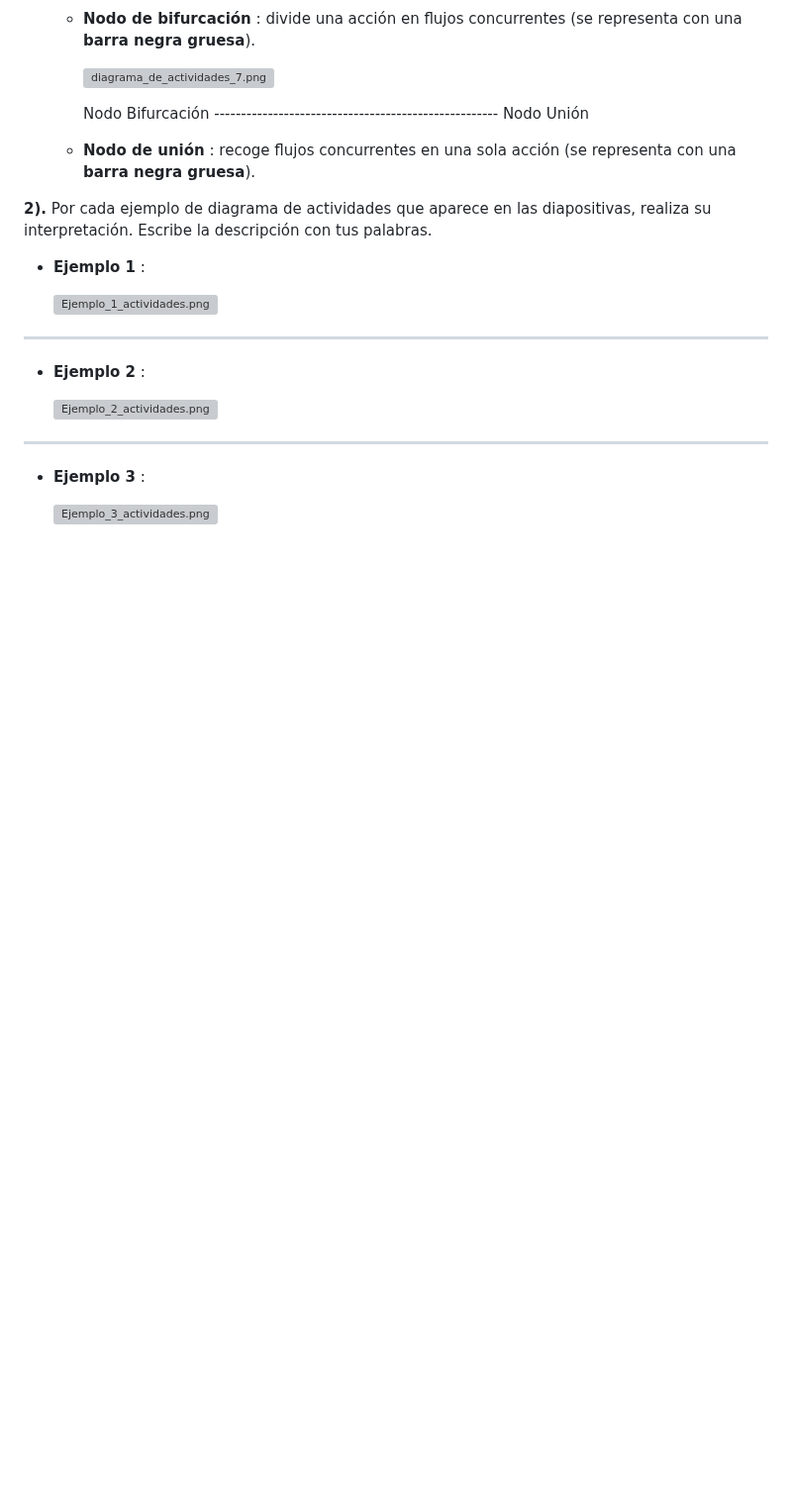
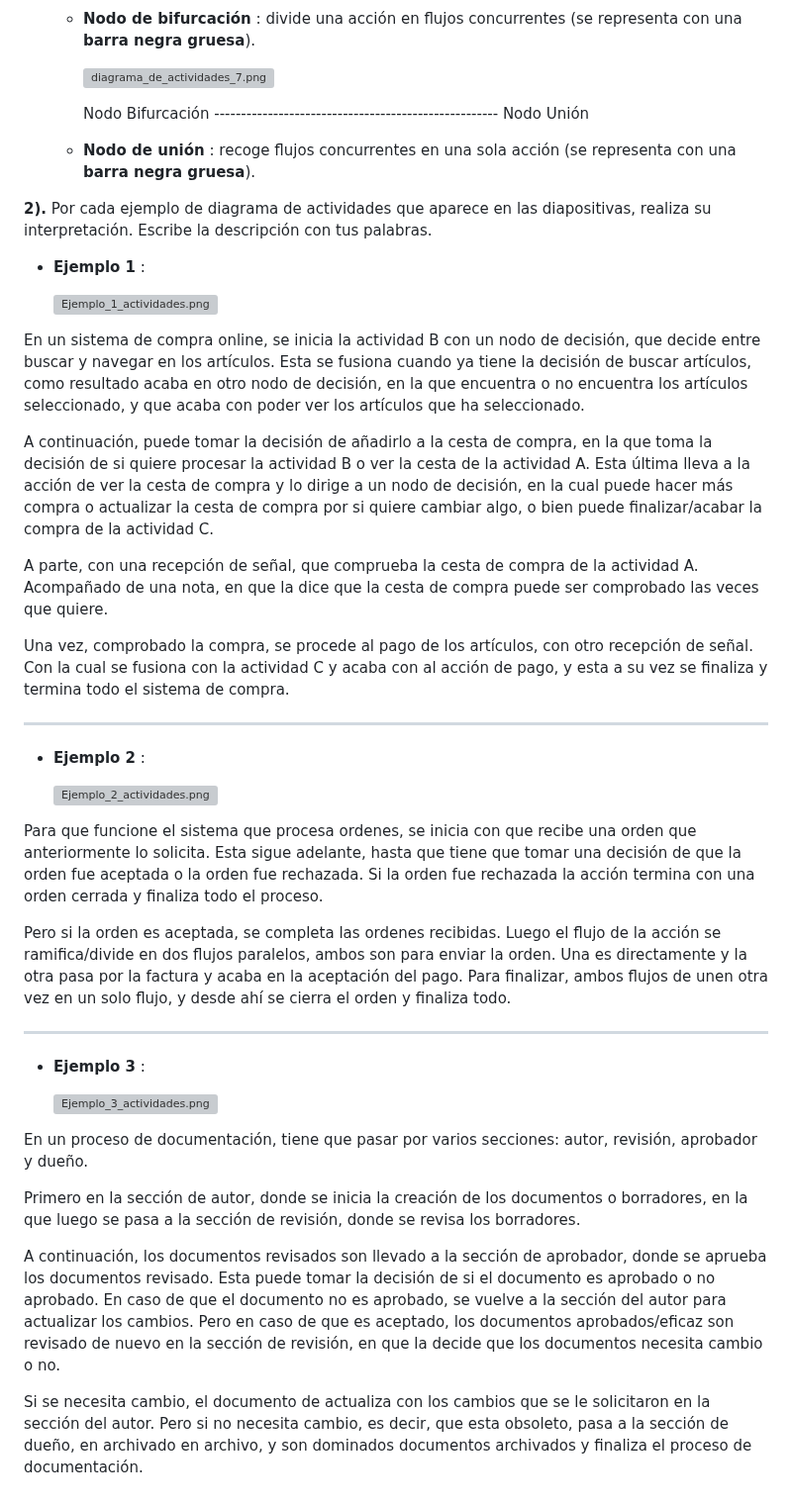
Before and after one commit to Yammy468/entornos, a Markdown page: Ejercicios_Unidad_6.md, the part around the change. Shown at 99% size. Drawn GitHub-style; blank space fills up the shorter version; grey boxes are pictures that could not be loaded.

Commit message:
terminacion de los ejemplos de los diagramas

```diff
--- a/Ejercicios_Unidad_6.md
+++ b/Ejercicios_Unidad_6.md
@@ -264,7 +264,13 @@ Los elementos de **Diagramas de actividades** :
 
 
 
+En un sistema de compra online, se inicia la actividad B con un nodo de decisión, que decide entre buscar y navegar en los artículos. Esta se fusiona cuando ya tiene la decisión de buscar artículos, como resultado acaba en otro nodo de decisión, en la que encuentra o no encuentra los artículos seleccionado, y que acaba con poder ver los artículos que ha seleccionado.
 
+A continuación, puede tomar la decisión de añadirlo a la cesta de compra, en la que toma la decisión de si quiere procesar la actividad B o ver la cesta de la actividad A. Esta última lleva a la acción de ver la cesta de compra y lo dirige a un nodo de decisión, en la cual puede hacer más compra o actualizar la cesta de compra por si quiere cambiar algo, o bien puede finalizar/acabar la compra de la actividad C.
+
+A parte, con una recepción de señal, que comprueba la cesta de compra de la actividad A. Acompañado de una nota, en que la dice que la cesta de compra puede ser comprobado las veces que quiere.
+
+Una vez, comprobado la compra, se procede al pago de los artículos, con otro recepción de señal. Con la cual se fusiona con la actividad C y acaba con al acción de pago, y esta a su vez se finaliza y termina todo el sistema de compra.
 
 
 
@@ -278,7 +284,9 @@ Los elementos de **Diagramas de actividades** :
 
 
 
+Para que funcione el sistema que procesa ordenes, se inicia con que recibe una orden que anteriormente lo solicita. Esta sigue adelante, hasta que tiene que tomar una decisión de que la orden fue aceptada o la orden fue rechazada. Si la orden fue rechazada la acción termina con una orden cerrada  y finaliza todo el proceso.
 
+Pero si la orden es aceptada, se completa las ordenes recibidas. Luego el flujo de la acción se ramifica/divide en dos flujos paralelos, ambos son para enviar la orden. Una es directamente y la otra pasa por la factura y acaba en la aceptación del pago. Para finalizar, ambos flujos de unen otra vez en un solo flujo, y desde ahí se cierra el orden y finaliza todo.
 
 
 
@@ -289,3 +297,13 @@ Los elementos de **Diagramas de actividades** :
 - **Ejemplo 3** :
 
   ![Ejemplo_3_actividades.png](https://github.com/Yammy468/entornos/blob/main/images/Ejemplo_3_actividades.png?raw=true)
+
+
+
+En un proceso de documentación, tiene que pasar por varios secciones: autor, revisión, aprobador y dueño.
+
+Primero en la sección de autor, donde se inicia la creación de los documentos  o borradores, en la que luego se pasa a la sección de revisión, donde se revisa los borradores.
+
+A continuación, los documentos revisados son llevado a la sección de aprobador, donde se aprueba los documentos revisado. Esta puede tomar la decisión de si el documento es aprobado o no aprobado. En caso de que el documento no es aprobado, se vuelve a la sección del autor para actualizar los cambios. Pero en caso de que es aceptado, los documentos aprobados/eficaz son revisado de nuevo en la sección de revisión, en que la decide que los documentos necesita cambio o no.
+
+Si se necesita cambio, el documento de actualiza con los cambios que se le solicitaron en la sección del autor. Pero si no necesita cambio, es decir, que esta obsoleto, pasa a la sección de dueño, en archivado en archivo, y son dominados documentos archivados y finaliza el proceso de documentación.
```
